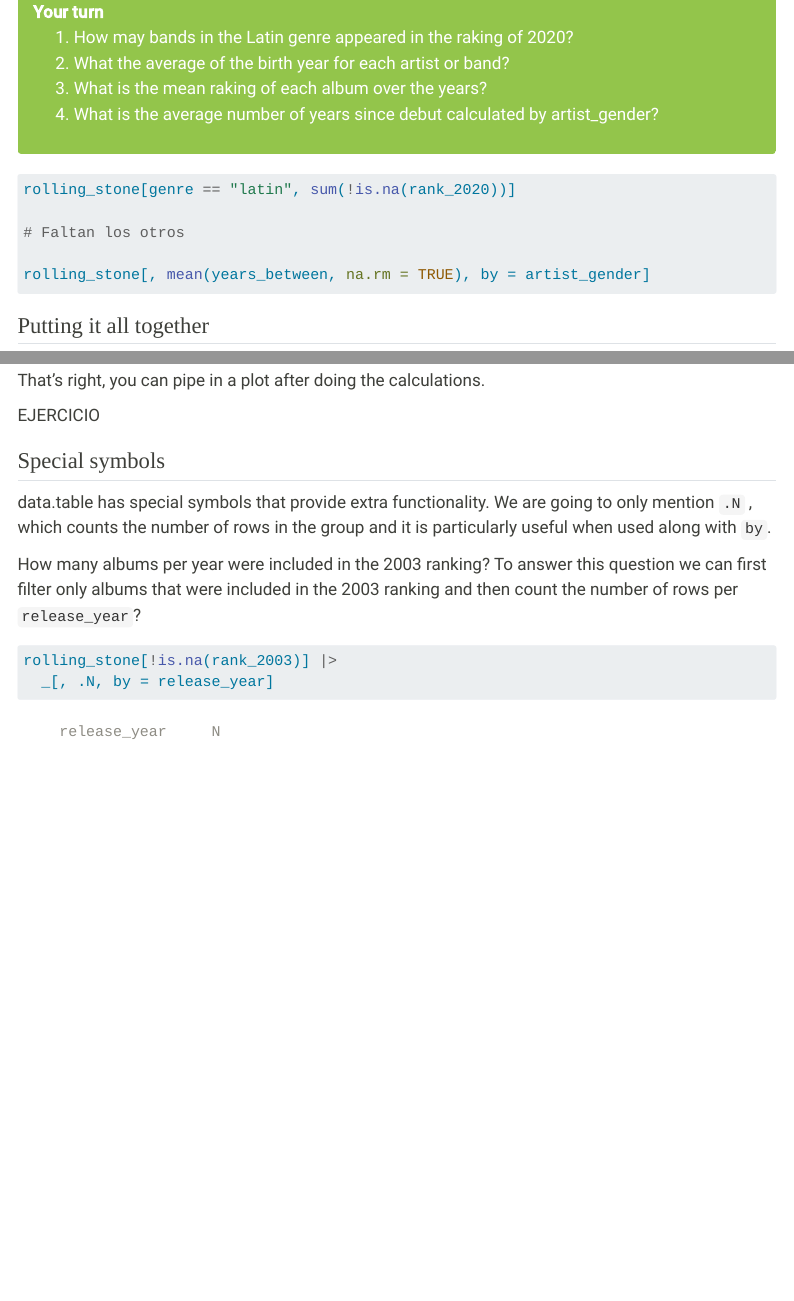
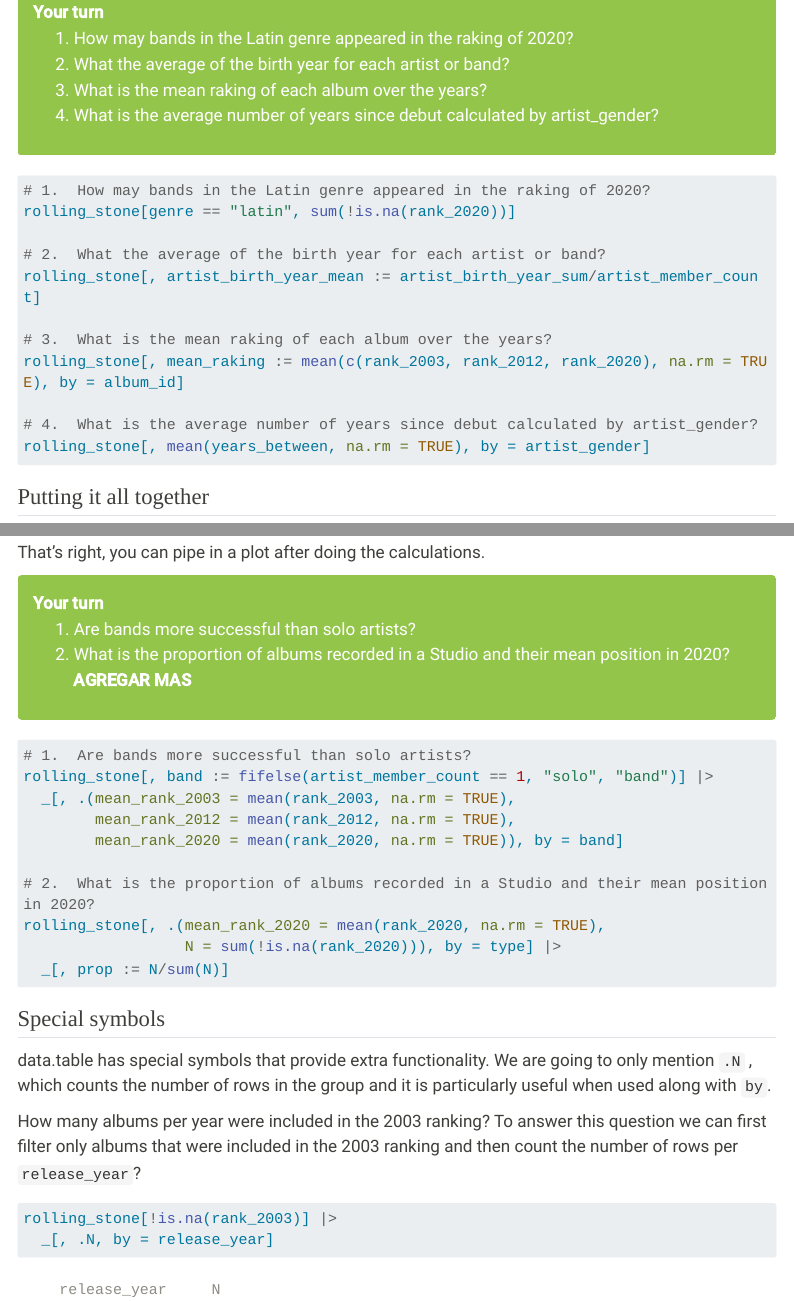
Before and after one commit to paocorrales/intro-datatable, a Quarto document (material.qmd): the page in a window 1100 px wide, from 9870 px down before the commit and from 9940 px down after it, so that both start at the same text, and a second part further down, joined at a grey line. Rendered offline with R 4.5, knitr and Pandoc in place of Quarto, with nearby package versions; menus at the side of the page are left out; long lines of code are wrapped.

Commit message:
Solve exersises

````diff
--- a/material.qmd
+++ b/material.qmd
@@ -292,11 +299,19 @@ This makes it very efficient, but potentially surprising!
 #| code-fold: true
 #| code-summary: "Show one solution"
 #| eval: false
+
+# 1.  How may bands in the Latin genre appeared in the raking of 2020?
 rolling_stone[genre == "latin", sum(!is.na(rank_2020))]
 
-# Faltan los otros
+# 2.  What the average of the birth year for each artist or band?
+rolling_stone[, artist_birth_year_mean := artist_birth_year_sum/artist_member_count]
 
+# 3.  What is the mean raking of each album over the years?
+rolling_stone[, mean_raking := mean(c(rank_2003, rank_2012, rank_2020), na.rm = TRUE), by = album_id]
+
+# 4.  What is the average number of years since debut calculated by artist_gender?
 rolling_stone[, mean(years_between, na.rm = TRUE), by = artist_gender]
+
 ```
 
 ## Putting it all together
@@ -390,7 +409,32 @@ rolling_stone[, .(mean_rank = mean(rank_2003, na.rm = TRUE),
 
 That's right, you can pipe in a plot after doing the calculations.
 
-EJERCICIO
+::: {.alert .alert-success}
+**Your turn**
+
+1.  Are bands more successful than solo artists?
+2.  What is the proportion of albums recorded in a Studio and their mean position in 2020?
+**AGREGAR MAS**
+:::
+
+```{r}
+#| code-fold: true
+#| code-summary: "Show one solution"
+#| eval: false
+
+# 1.  Are bands more successful than solo artists?
+rolling_stone[, band := fifelse(artist_member_count == 1, "solo", "band")] |>
+  _[, .(mean_rank_2003 = mean(rank_2003, na.rm = TRUE),
+        mean_rank_2012 = mean(rank_2012, na.rm = TRUE),
+        mean_rank_2020 = mean(rank_2020, na.rm = TRUE)), by = band]
+
+# 2.  What is the proportion of albums recorded in a Studio and their mean position in 2020?
+rolling_stone[, .(mean_rank_2020 = mean(rank_2020, na.rm = TRUE),
+                  N = sum(!is.na(rank_2020))), by = type] |>
+  _[, prop := N/sum(N)]
+```
+
+
 
 ## Special symbols
 
````
Also changed, not shown: material.qmd (41 more changed lines).
